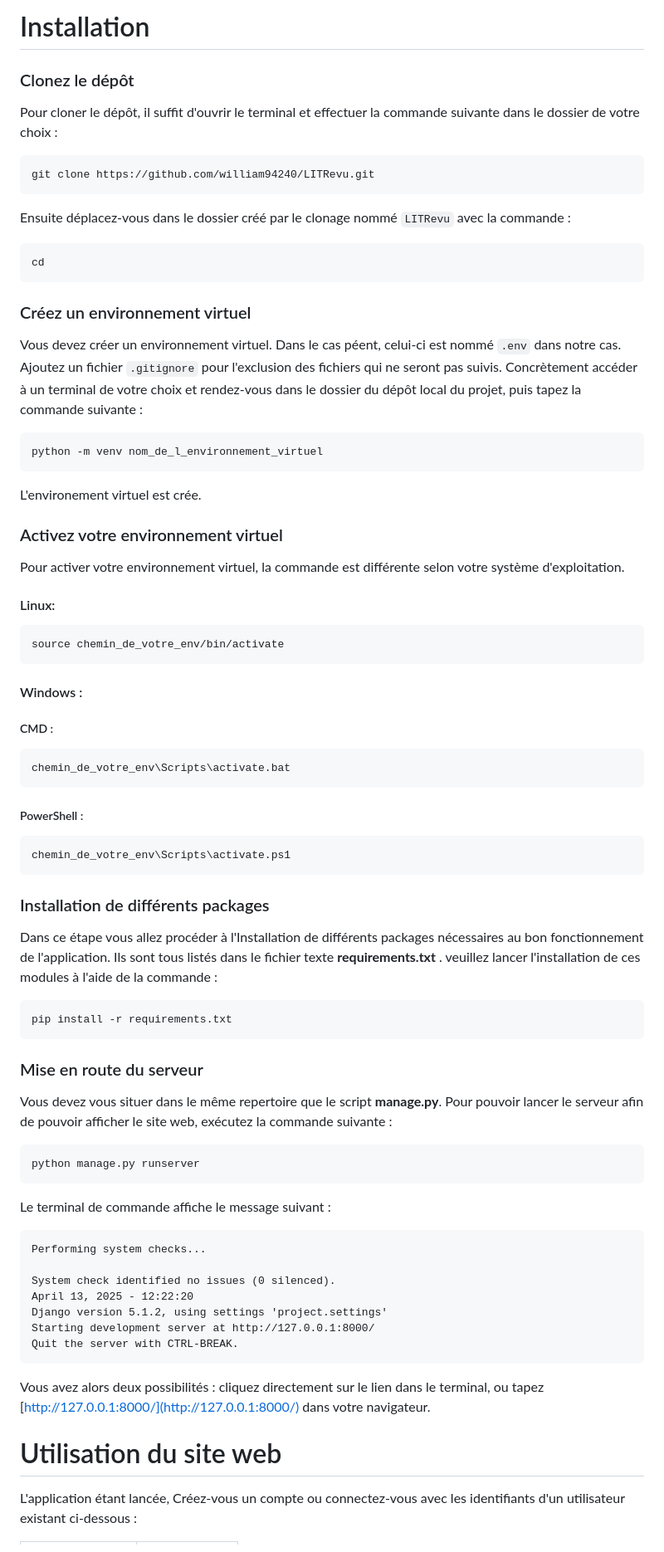
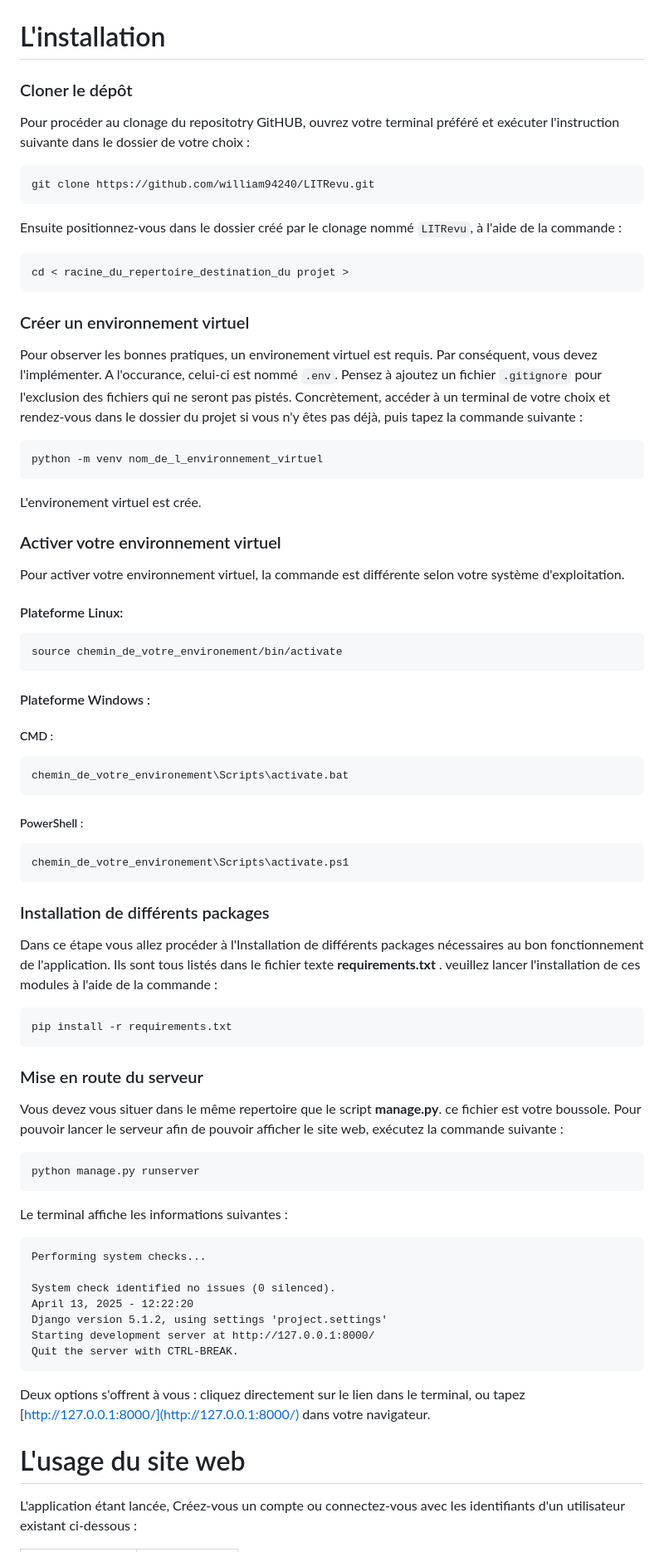
Before and after one commit to william94240/LITRevu, a Markdown page: README.md, the part around the change printed below. Shown: that part at 83% size. Rendered like a GitHub page.

Commit message:
Correction README.md v01

````diff
--- a/README.md
+++ b/README.md
@@ -11,46 +11,48 @@ Réalisation d'un site permettant l'échange des critiques sur des livres et art
 
-# Installation
 
-### Clonez le dépôt
+# L'installation
 
-Pour cloner le dépôt, il suffit d'ouvrir le terminal et effectuer la commande suivante dans le dossier de votre choix :
+### Cloner le dépôt
+
+Pour procéder au clonage du repositotry GitHUB, ouvrez votre terminal préféré et exécuter l'instruction suivante dans le dossier de votre choix :
+
 ```bash
 git clone https://github.com/william94240/LITRevu.git
 ```
-Ensuite déplacez-vous dans le dossier créé par le clonage nommé `LITRevu` avec la commande :
+
+Ensuite positionnez-vous dans le dossier créé par le clonage nommé `LITRevu`, à l'aide de la commande :
 
 ```bash
-cd
+cd < racine_du_repertoire_destination_du projet >
 ```
 
-### Créez un environnement virtuel
+### Créer un environnement virtuel
 
-Vous devez créer un environnement virtuel. Dans le cas péent, celui-ci est nommé `.env`  dans notre cas. Ajoutez un fichier `.gitignore` pour l'exclusion des fichiers qui ne seront pas suivis. Concrètement accéder à un terminal de votre choix et rendez-vous dans le dossier du dépôt local du projet, puis tapez la commande suivante :
-
+Pour observer les bonnes pratiques, un environement virtuel est requis. Par conséquent, vous devez l'implémenter. A l'occurance, celui-ci est nommé `.env`. Pensez à ajoutez un fichier `.gitignore` pour l'exclusion des fichiers qui ne seront pas pistés. Concrètement, accéder à un terminal de votre choix et rendez-vous dans le dossier du projet si vous n'y êtes pas déjà, puis tapez la commande suivante :
 
 ```bash
 python -m venv nom_de_l_environnement_virtuel
 ```
 L'environement virtuel est crée.
 
-### Activez votre environnement virtuel
+### Activer votre environnement virtuel
 
 Pour activer votre environnement virtuel, la commande est différente selon votre système d'exploitation.
 
-#### Linux:
+#### Plateforme Linux:
 ```bash
-source chemin_de_votre_env/bin/activate
+source chemin_de_votre_environement/bin/activate
 ```
-#### Windows :
+#### Plateforme Windows :
 
 ##### CMD :
 ```bash
-chemin_de_votre_env\Scripts\activate.bat
+chemin_de_votre_environement\Scripts\activate.bat
 ```
 
 ##### PowerShell :
 ```bash
-chemin_de_votre_env\Scripts\activate.ps1
+chemin_de_votre_environement\Scripts\activate.ps1
 ```
 
 ### Installation de différents packages
@@ -63,14 +65,14 @@ pip install -r requirements.txt
 
 ### Mise en route du serveur
 
-Vous devez vous situer dans le même repertoire que le script **manage.py**.
+Vous devez vous situer dans le même repertoire que le script **manage.py**. ce fichier est votre boussole.
 Pour pouvoir lancer le serveur afin de pouvoir afficher le site web, exécutez la commande suivante :
 
 ```bash
 python manage.py runserver
 ```
 
-Le terminal de commande affiche le message suivant :
+Le terminal affiche les informations suivantes :
 ```Watching for file changes with StatReloader
 Performing system checks...
 
@@ -81,10 +83,10 @@ Starting development server at http://127.0.0.1:8000/
 Quit the server with CTRL-BREAK.
 ```
 
-Vous avez alors deux possibilités : cliquez directement sur le lien dans le terminal,
+Deux options s'offrent à vous : cliquez directement sur le lien dans le terminal,
 ou tapez [http://127.0.0.1:8000/](http://127.0.0.1:8000/) dans votre navigateur.
 
-# Utilisation du site web
+# L'usage du site web
 
 L'application étant lancée, Créez-vous un compte ou connectez-vous avec les identifiants d'un utilisateur existant ci-dessous :
 
````
Also changed, not shown: other parts of README.md (+11 -16 lines).
